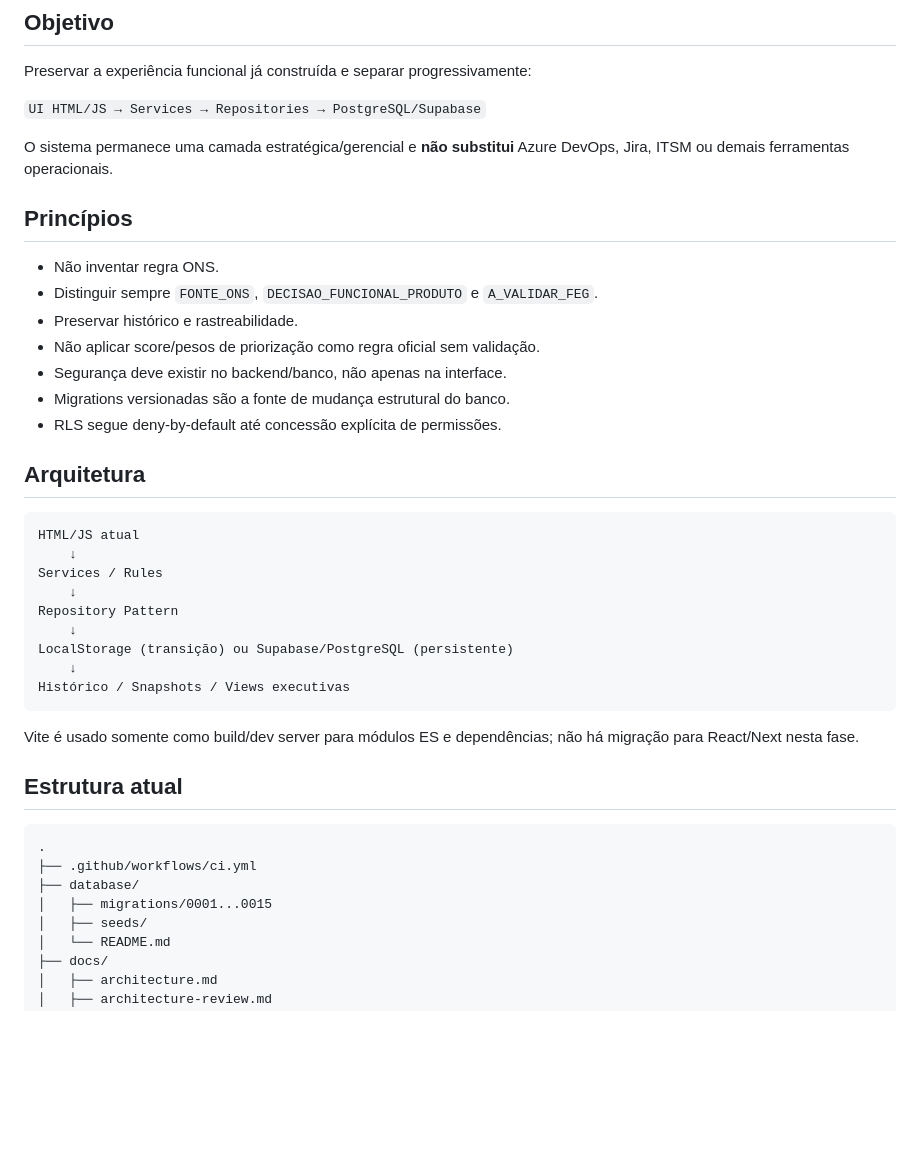
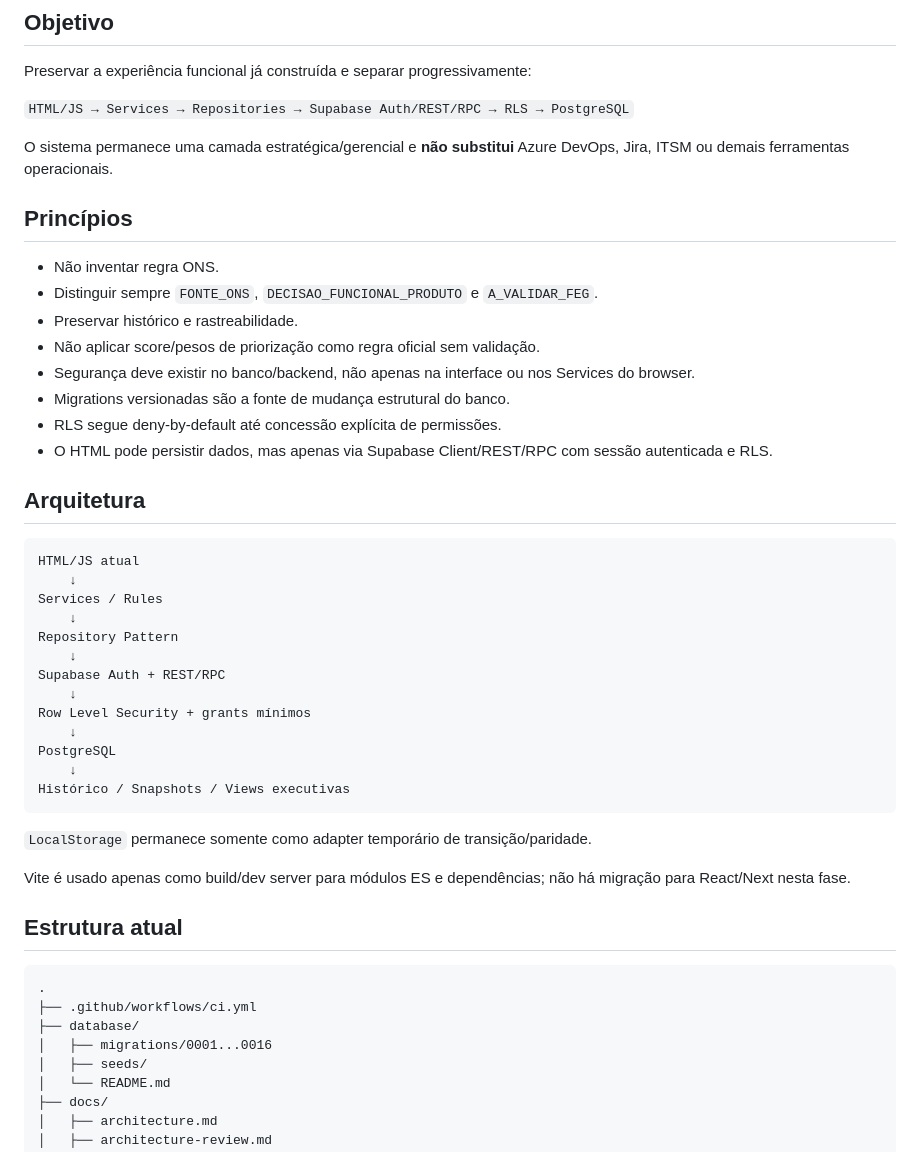
Before and after one commit to VictorVitorino/Gestaodeportifolioons, a Markdown page: README.md, the part around one of its changes. GitHub-like rendering; blank space fills up the shorter version.

````diff
--- a/README.md
+++ b/README.md
@@ -8,7 +8,7 @@ Base técnica para evolução da baseline funcional do Portfólio FE de um prot
 
 Preservar a experiência funcional já construída e separar progressivamente:
 
-`UI HTML/JS → Services → Repositories → PostgreSQL/Supabase`
+`HTML/JS → Services → Repositories → Supabase Auth/REST/RPC → RLS → PostgreSQL`
 
 O sistema permanece uma camada estratégica/gerencial e **não substitui** Azure DevOps, Jira, ITSM ou demais ferramentas operacionais.
 
@@ -18,9 +18,10 @@ O sistema permanece uma camada estratégica/gerencial e **não substitui** Azure
 - Distinguir sempre `FONTE_ONS`, `DECISAO_FUNCIONAL_PRODUTO` e `A_VALIDAR_FEG`.
 - Preservar histórico e rastreabilidade.
 - Não aplicar score/pesos de priorização como regra oficial sem validação.
-- Segurança deve existir no backend/banco, não apenas na interface.
+- Segurança deve existir no banco/backend, não apenas na interface ou nos Services do browser.
 - Migrations versionadas são a fonte de mudança estrutural do banco.
 - RLS segue deny-by-default até concessão explícita de permissões.
+- O HTML pode persistir dados, mas apenas via Supabase Client/REST/RPC com sessão autenticada e RLS.
 
 ## Arquitetura
 
@@ -31,12 +32,18 @@ Services / Rules
     ↓
 Repository Pattern
     ↓
-LocalStorage (transição) ou Supabase/PostgreSQL (persistente)
+Supabase Auth + REST/RPC
+    ↓
+Row Level Security + grants mínimos
+    ↓
+PostgreSQL
     ↓
 Histórico / Snapshots / Views executivas
 ```
 
-Vite é usado somente como build/dev server para módulos ES e dependências; não há migração para React/Next nesta fase.
+`LocalStorage` permanece somente como adapter temporário de transição/paridade.
+
+Vite é usado apenas como build/dev server para módulos ES e dependências; não há migração para React/Next nesta fase.
 
 ## Estrutura atual
 
@@ -44,7 +51,7 @@ Vite é usado somente como build/dev server para módulos ES e dependências; n
 .
 ├── .github/workflows/ci.yml
 ├── database/
-│   ├── migrations/0001...0015
+│   ├── migrations/0001...0016
 │   ├── seeds/
 │   └── README.md
 ├── docs/
````
Also changed, not shown: other parts of README.md (+14 -6 lines).
